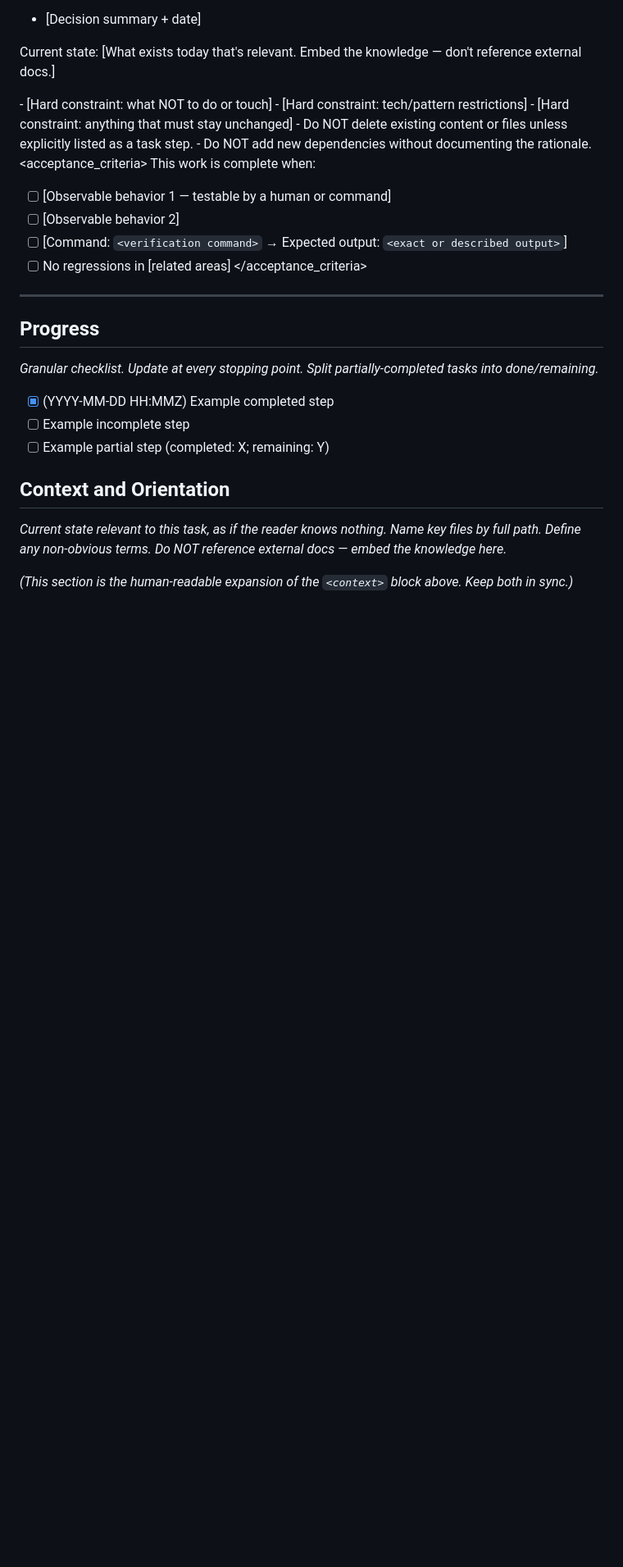
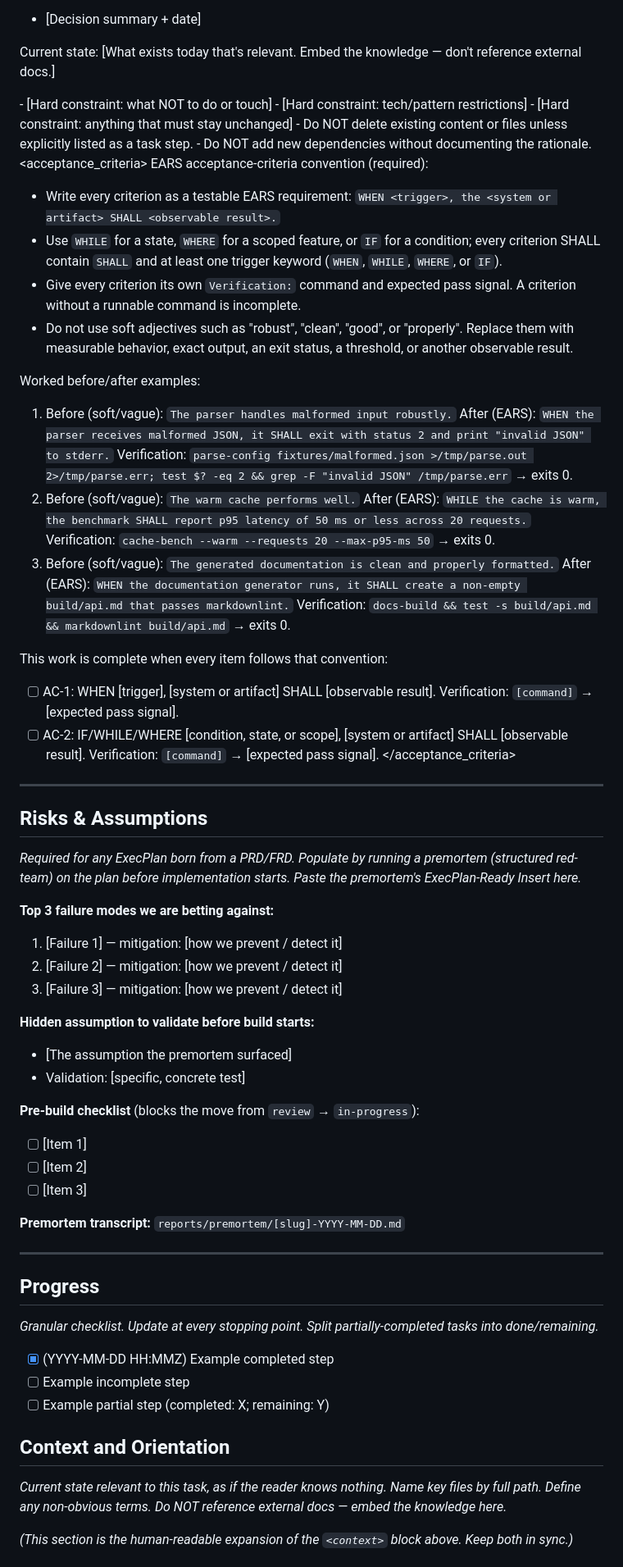
Before and after one commit to prasithg/clawrari, a Markdown page: reference/execplan-template.md, the part around one of its changes. Shown at 82% size. GitHub-like rendering; blank space fills up the shorter version.

Commit message:
docs(clawrari): refresh ExecPlan template with EARS ACs, premortem risks section, stable unit IDs

```diff
--- a/reference/execplan-template.md
+++ b/reference/execplan-template.md
@@ -45,12 +47,52 @@ Current state: [What exists today that's relevant. Embed the knowledge — don't
 </constraints>
 
 <acceptance_criteria>
-This work is complete when:
-- [ ] [Observable behavior 1 — testable by a human or command]
-- [ ] [Observable behavior 2]
-- [ ] [Command: `<verification command>` → Expected output: `<exact or described output>`]
-- [ ] No regressions in [related areas]
+EARS acceptance-criteria convention (required):
+- Write every criterion as a testable EARS requirement: `WHEN <trigger>, the <system or artifact> SHALL <observable result>.`
+- Use `WHILE` for a state, `WHERE` for a scoped feature, or `IF` for a condition; every criterion SHALL contain `SHALL` and at least one trigger keyword (`WHEN`, `WHILE`, `WHERE`, or `IF`).
+- Give every criterion its own `Verification:` command and expected pass signal. A criterion without a runnable command is incomplete.
+- Do not use soft adjectives such as "robust", "clean", "good", or "properly". Replace them with measurable behavior, exact output, an exit status, a threshold, or another observable result.
+
+Worked before/after examples:
+
+1. Before (soft/vague): `The parser handles malformed input robustly.`
+   After (EARS): `WHEN the parser receives malformed JSON, it SHALL exit with status 2 and print "invalid JSON" to stderr.`
+   Verification: `parse-config fixtures/malformed.json >/tmp/parse.out 2>/tmp/parse.err; test $? -eq 2 && grep -F "invalid JSON" /tmp/parse.err` → exits 0.
+2. Before (soft/vague): `The warm cache performs well.`
+   After (EARS): `WHILE the cache is warm, the benchmark SHALL report p95 latency of 50 ms or less across 20 requests.`
+   Verification: `cache-bench --warm --requests 20 --max-p95-ms 50` → exits 0.
+3. Before (soft/vague): `The generated documentation is clean and properly formatted.`
+   After (EARS): `WHEN the documentation generator runs, it SHALL create a non-empty build/api.md that passes markdownlint.`
+   Verification: `docs-build && test -s build/api.md && markdownlint build/api.md` → exits 0.
+
+This work is complete when every item follows that convention:
+- [ ] AC-1: WHEN [trigger], [system or artifact] SHALL [observable result].
+      Verification: `[command]` → [expected pass signal].
+- [ ] AC-2: IF/WHILE/WHERE [condition, state, or scope], [system or artifact] SHALL [observable result].
+      Verification: `[command]` → [expected pass signal].
 </acceptance_criteria>
+
+---
+
+## Risks & Assumptions
+
+_Required for any ExecPlan born from a PRD/FRD. Populate by running a premortem (structured red-team) on the plan before implementation starts. Paste the premortem's ExecPlan-Ready Insert here._
+
+**Top 3 failure modes we are betting against:**
+1. [Failure 1] — mitigation: [how we prevent / detect it]
+2. [Failure 2] — mitigation: [how we prevent / detect it]
+3. [Failure 3] — mitigation: [how we prevent / detect it]
+
+**Hidden assumption to validate before build starts:**
+- [The assumption the premortem surfaced]
+- Validation: [specific, concrete test]
+
+**Pre-build checklist** (blocks the move from `review` → `in-progress`):
+- [ ] [Item 1]
+- [ ] [Item 2]
+- [ ] [Item 3]
+
+**Premortem transcript:** `reports/premortem/[slug]-YYYY-MM-DD.md`
 
 ---
 
```
Also changed, not shown: other parts of reference/execplan-template.md (+6 -2 lines).
